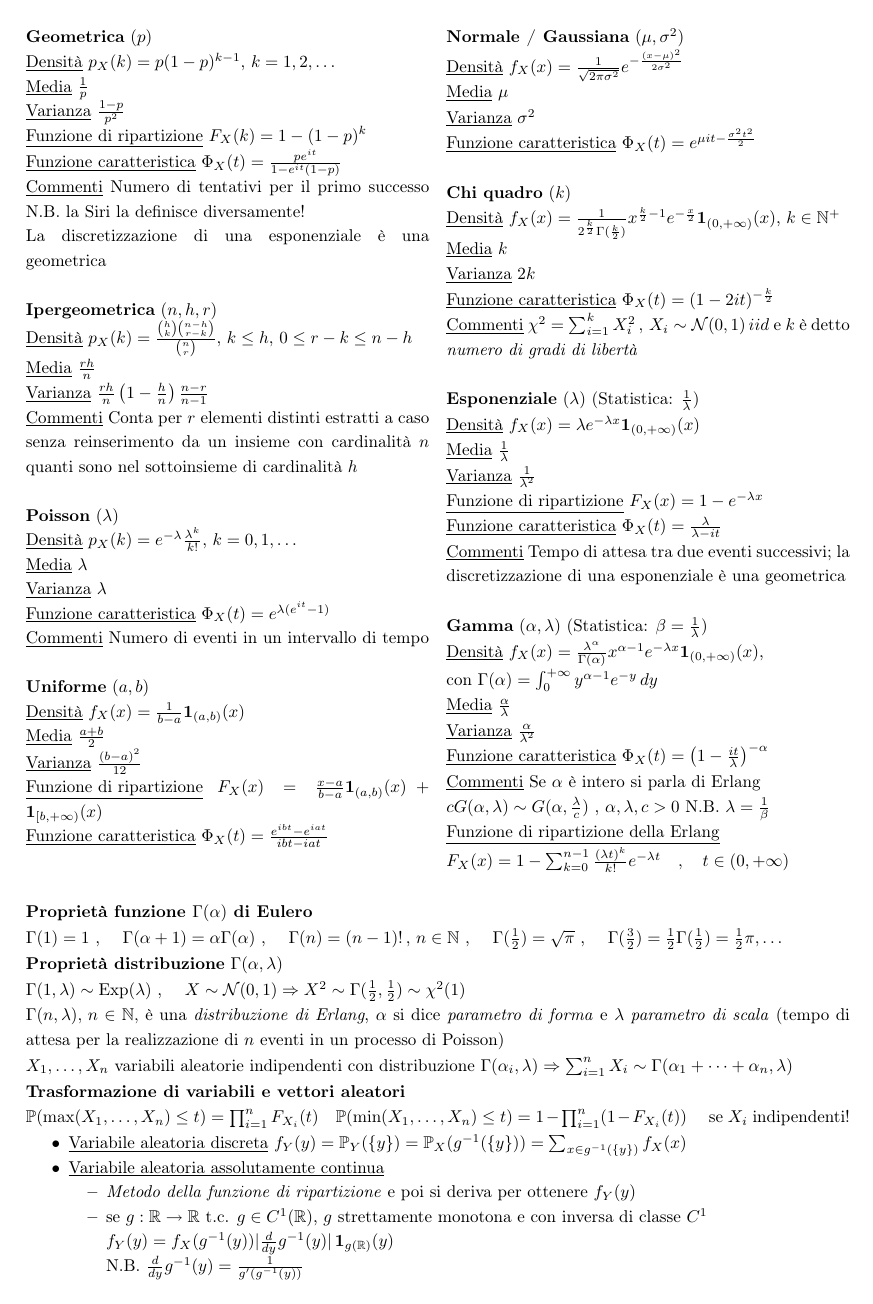
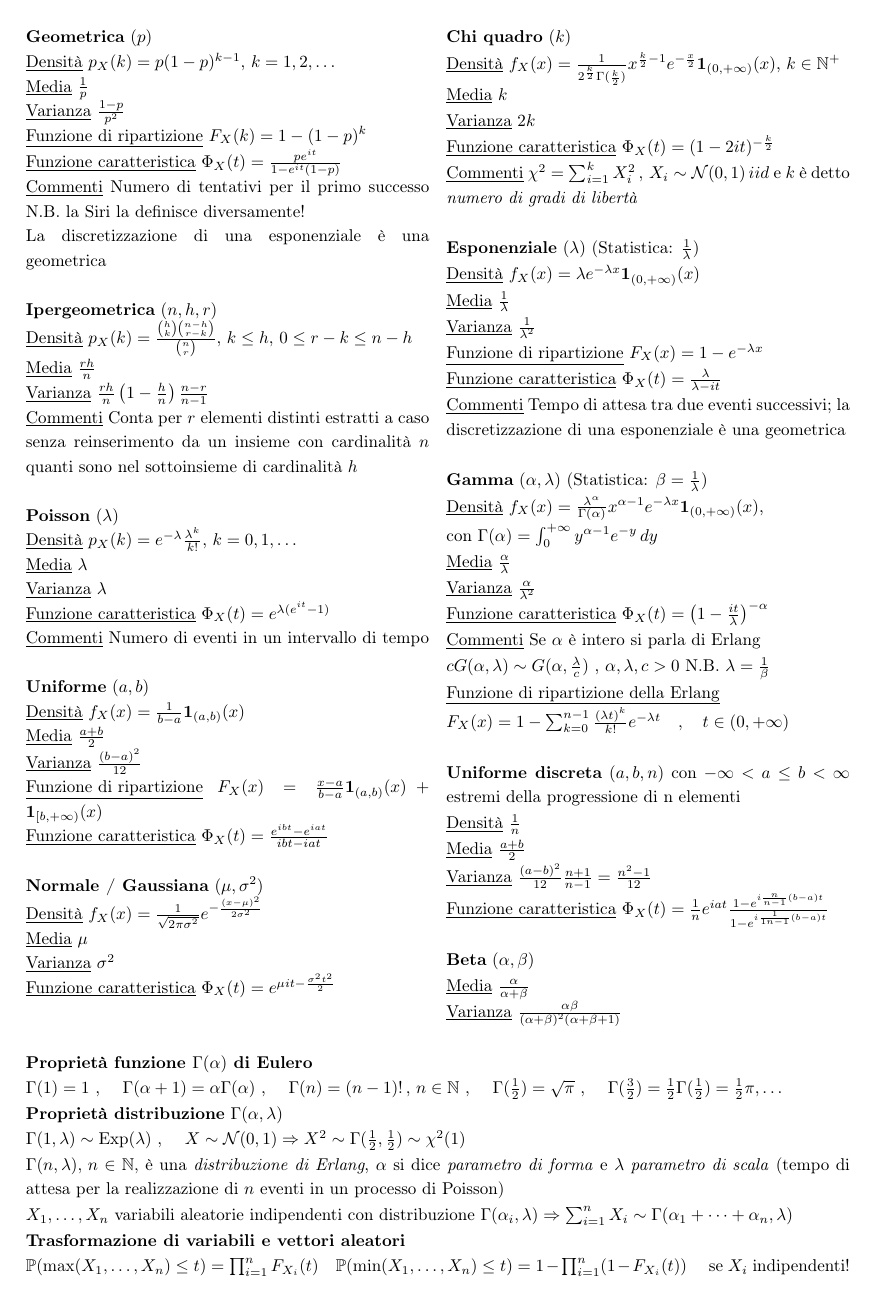
Before and after one commit to matilde-t/LaTeX, a LaTeX book (P&S.tex): page 2 of 18. Compiled offline with pdfLaTeX.

Commit message:
aggiunto uniforme discreta

```diff
--- a/P&S.tex
+++ b/P&S.tex
@@ -279,6 +279,24 @@ $f_Z(z) = \int_{-\infty}^{+\infty}f_X(z-y)f_Y(y)\,dy = \int_{-\infty}^{+\infty}f
 	\underline{Funzione di ripartizione della Erlang}
 
 	$F_X(x)=1-\sum_{k=0}^{n-1}\frac{(\lambda t)^k}{k!}e^{-\lambda t} \quad , \quad t\in(0,+\infty)$
+		\\
+
+	\textbf{Uniforme discreta} $(a,b,n)$ con $-\infty<a\leq b<\infty$ estremi della progressione di n elementi
+
+	\underline{Densità} $\frac{1}{n}$
+
+	\underline{Media} $\frac{a+b}{2}$
+
+	\underline{Varianza} $\frac{(a-b)^2}{12}\frac{n+1}{n-1} = \frac{n^2-1}{12}$
+
+	\underline{Funzione caratteristica} $\Phi_X(t)=\frac{1}{n}e^{iat}\frac{1-e^{i \frac{n}{n-1}(b-a)t}}{1-e^{i \frac{1}{1n-1}(b-a)t}}$
+	\\
+
+	\textbf{Beta} $(\alpha,\beta)$
+
+	\underline{Media} $\frac{\alpha}{\alpha+\beta}$
+
+	\underline{Varianza} $\frac{\alpha\beta}{(\alpha+\beta)^2(\alpha+\beta+1)}$
 
 \end{multicols}
 
```
